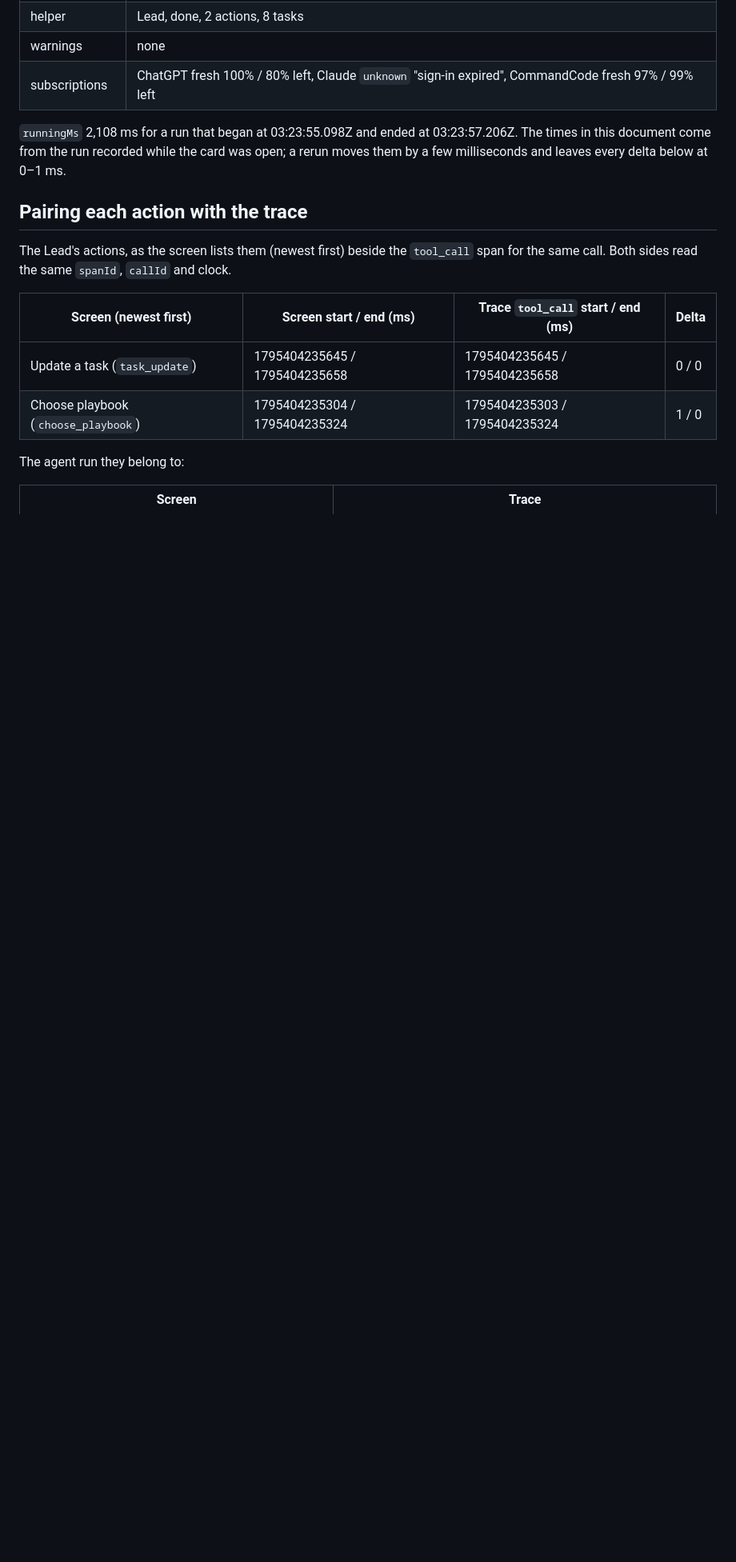
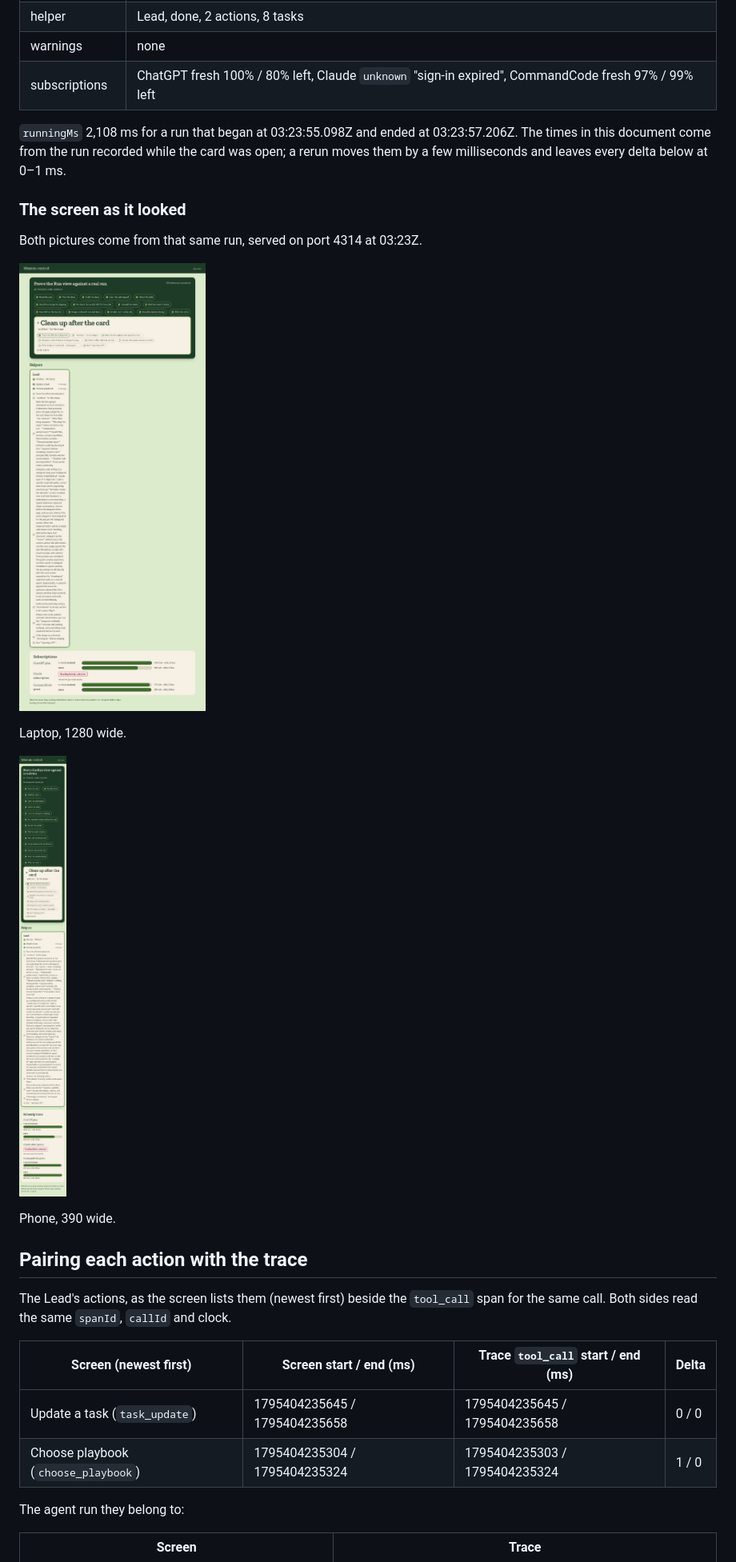
Before and after one commit to toddwyder/card-machine, a Markdown page: dashboard/docs/run-view-real-run.md, the part around the change. Shown at 80% size. Drawn GitHub-style; pictures changed too: dashboard/docs/run-view-proof/real-run-laptop.png (added), dashboard/docs/run-view-proof/real-run-phone.png (added); blank space fills up the shorter version.

Commit message:
docs(dashboard): add the real-run Run view pictures

```diff
--- a/dashboard/docs/run-view-real-run.md
+++ b/dashboard/docs/run-view-real-run.md
@@ -47,6 +47,18 @@ Two reads over HTTP, identical bodies for the whole run object:
 `runningMs` 2,108 ms for a run that began at 03:23:55.098Z and ended at 03:23:57.206Z. The times in
 this document come from the run recorded while the card was open; a rerun moves them by a few
 milliseconds and leaves every delta below at 0–1 ms.
+
+### The screen as it looked
+
+Both pictures come from that same run, served on port 4314 at 03:23Z.
+
+![The Run view on a laptop, 1280 wide](run-view-proof/real-run-laptop.png)
+
+Laptop, 1280 wide.
+
+![The Run view on a phone, 390 wide](run-view-proof/real-run-phone.png)
+
+Phone, 390 wide.
 
 ## Pairing each action with the trace
 
```
